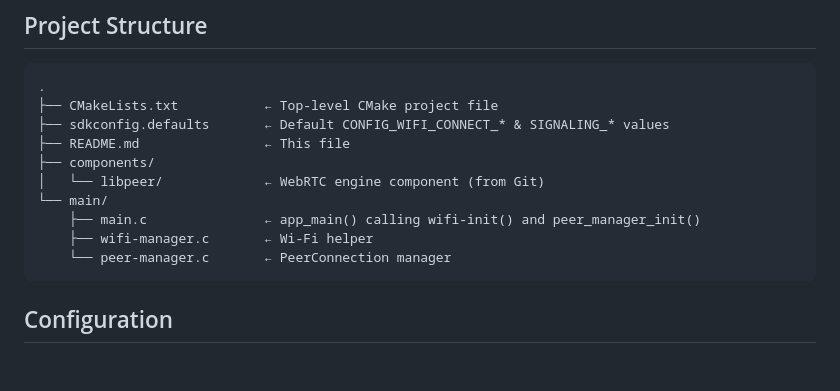
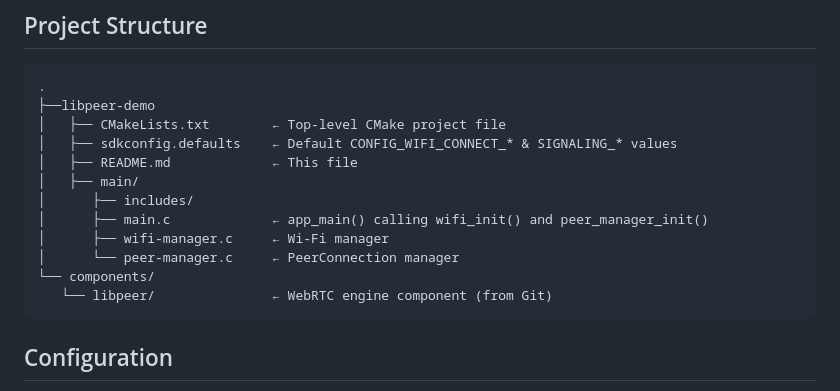
Before and after one commit to goiaba-io/libpeer-demo, a Markdown page: README.md, the part around the change. GitHub-like rendering; blank space fills up the shorter version.

Commit message:
chore: fix project structure

````diff
--- a/README.md
+++ b/README.md
@@ -57,15 +57,17 @@ By layering your application this way—Wi-Fi management separate from signaling
 
 ```text
 .
-├── CMakeLists.txt           ← Top-level CMake project file
-├── sdkconfig.defaults       ← Default CONFIG_WIFI_CONNECT_* & SIGNALING_* values
-├── README.md                ← This file
-├── components/
-│   └── libpeer/             ← WebRTC engine component (from Git)
-└── main/
-    ├── main.c               ← app_main() calling wifi-init() and peer_manager_init()
-    ├── wifi-manager.c       ← Wi-Fi helper
-    └── peer-manager.c       ← PeerConnection manager
+├──libpeer-demo
+│   ├── CMakeLists.txt        ← Top-level CMake project file
+│   ├── sdkconfig.defaults    ← Default CONFIG_WIFI_CONNECT_* & SIGNALING_* values
+│   ├── README.md             ← This file
+│   ├── main/
+│      ├── includes/
+│      ├── main.c             ← app_main() calling wifi_init() and peer_manager_init()
+│      ├── wifi-manager.c     ← Wi-Fi manager
+│      └── peer-manager.c     ← PeerConnection manager
+└── components/
+   └── libpeer/               ← WebRTC engine component (from Git)
 ```
 
 ## Configuration
````
